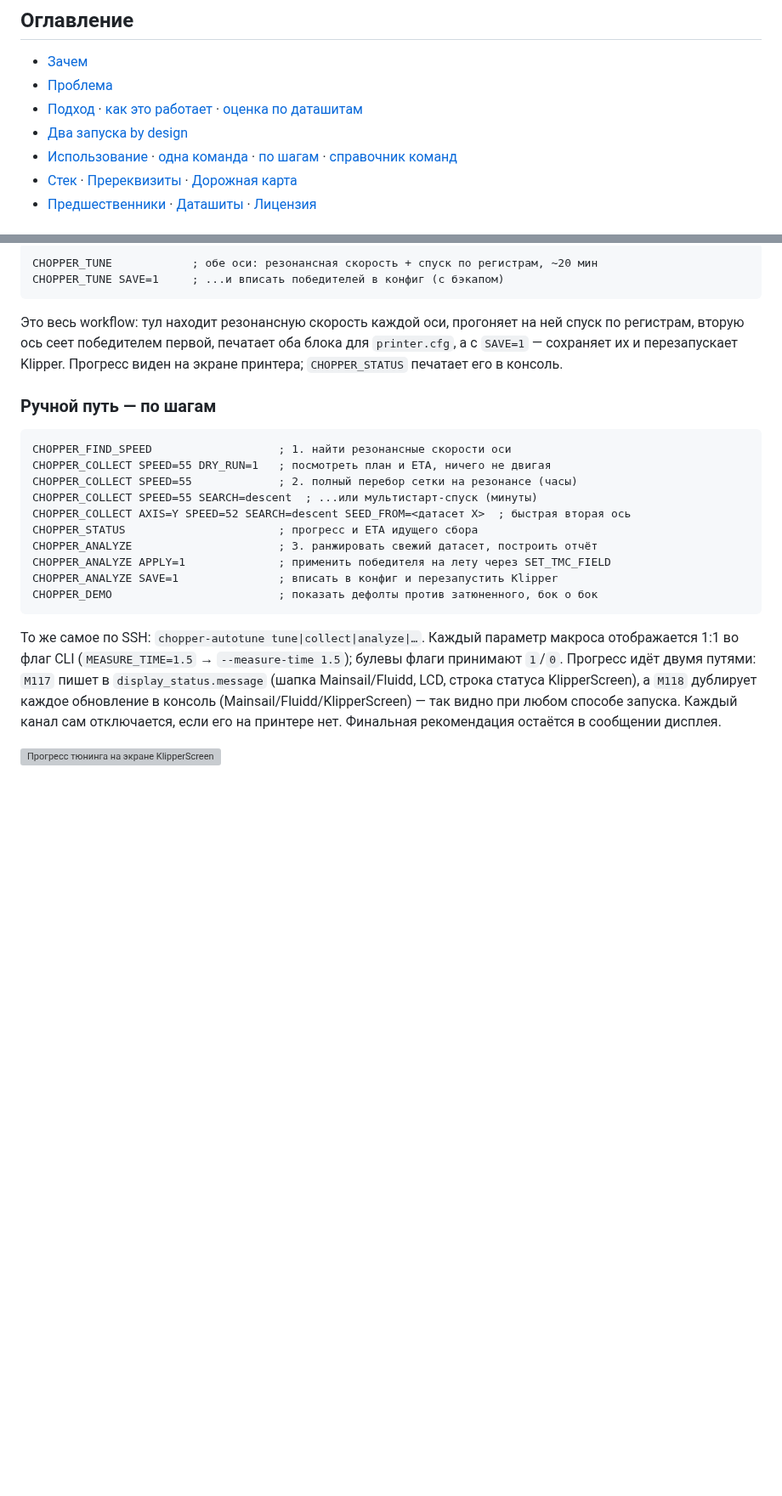
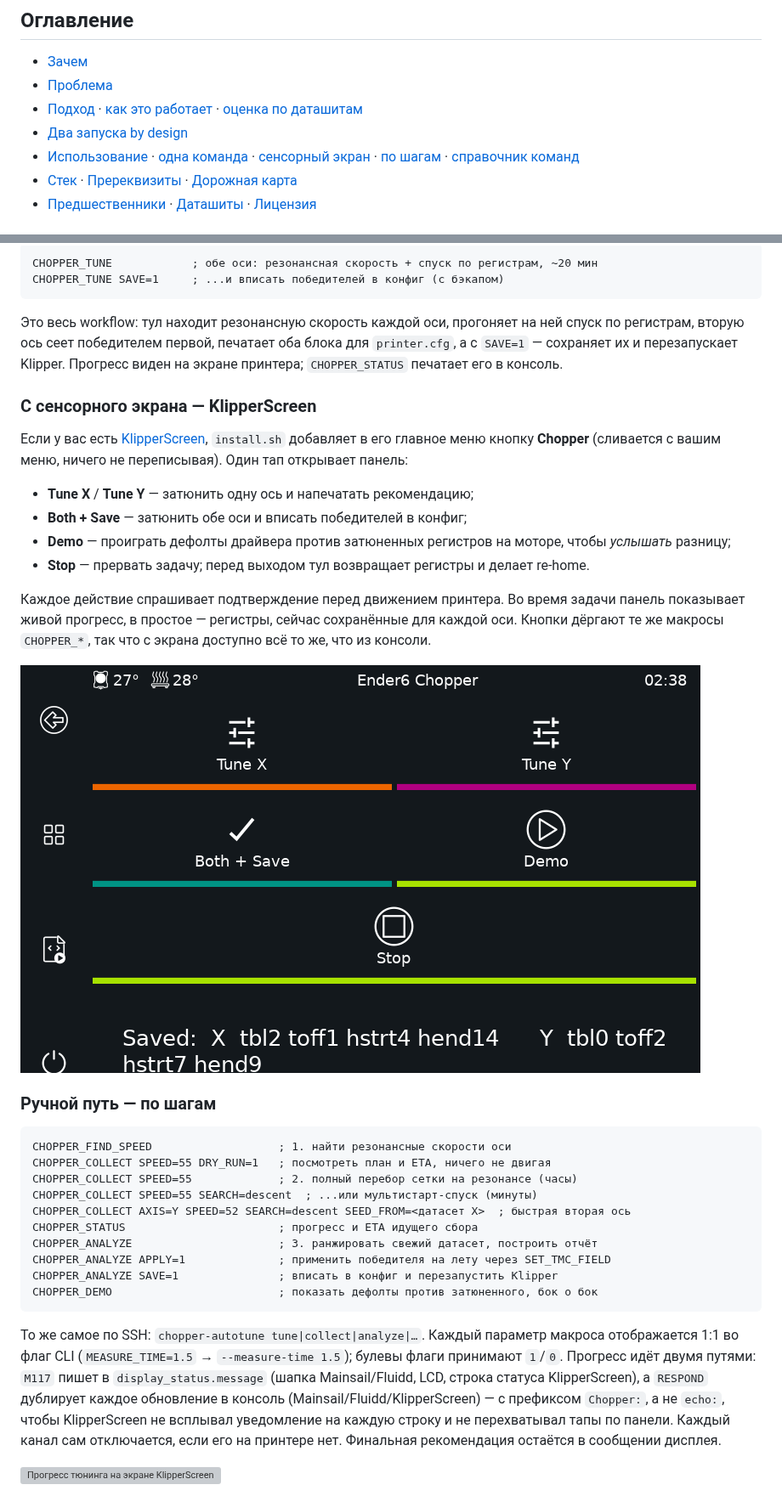
Before and after one commit to anton-vinogradov/chopper-autotune, a Markdown page: README_RU.md, 2 parts joined by grey strips. Shown at 85% size. Drawn GitHub-style; pictures changed too: docs/klipperscreen-panel.png (added); blank space fills up the shorter version; grey boxes are pictures that could not be loaded.

````diff
--- a/README_RU.md
+++ b/README_RU.md
@@ -14,7 +14,7 @@
 - [Проблема](#проблема)
 - [Подход](#подход) · [как это работает](#как-это-работает-сейчас) · [оценка по даташитам](#оценка-по-даташитам-а-не-только-по-измерениям)
 - [Два запуска by design](#два-запуска-by-design)
-- [Использование](#использование) · [одна команда](#простой-путь--одна-команда) · [по шагам](#ручной-путь--по-шагам) · [справочник команд](#справочник-команд)
+- [Использование](#использование) · [одна команда](#простой-путь--одна-команда) · [сенсорный экран](#с-сенсорного-экрана--klipperscreen) · [по шагам](#ручной-путь--по-шагам) · [справочник команд](#справочник-команд)
 - [Стек](#стек) · [Пререквизиты](#пререквизиты) · [Дорожная карта](#дорожная-карта)
 - [Предшественники](#предшественники-и-благодарности) · [Даташиты](#даташиты) · [Лицензия](#лицензия)
 
@@ -89,6 +89,19 @@ CHOPPER_TUNE SAVE=1     ; ...и вписать победителей в кон
 
 Это весь workflow: тул находит резонансную скорость каждой оси, прогоняет на ней спуск по регистрам, вторую ось сеет победителем первой, печатает оба блока для `printer.cfg`, а с `SAVE=1` — сохраняет их и перезапускает Klipper. Прогресс виден на экране принтера; `CHOPPER_STATUS` печатает его в консоль.
 
+### С сенсорного экрана — KlipperScreen
+
+Если у вас есть [KlipperScreen](https://github.com/KlipperScreen/KlipperScreen), `install.sh` добавляет в его главное меню кнопку **Chopper** (сливается с вашим меню, ничего не переписывая). Один тап открывает панель:
+
+- **Tune X** / **Tune Y** — затюнить одну ось и напечатать рекомендацию;
+- **Both + Save** — затюнить обе оси и вписать победителей в конфиг;
+- **Demo** — проиграть дефолты драйвера против затюненных регистров на моторе, чтобы *услышать* разницу;
+- **Stop** — прервать задачу; перед выходом тул возвращает регистры и делает re-home.
+
+Каждое действие спрашивает подтверждение перед движением принтера. Во время задачи панель показывает живой прогресс, в простое — регистры, сейчас сохранённые для каждой оси. Кнопки дёргают те же макросы `CHOPPER_*`, так что с экрана доступно всё то же, что из консоли.
+
+![Панель Chopper на KlipperScreen](docs/klipperscreen-panel.png)
+
 ### Ручной путь — по шагам
 
 ```
@@ -104,7 +117,7 @@ CHOPPER_ANALYZE SAVE=1               ; вписать в конфиг и пер
 CHOPPER_DEMO                         ; показать дефолты против затюненного, бок о бок
 ```
 
-То же самое по SSH: `chopper-autotune tune|collect|analyze|…`. Каждый параметр макроса отображается 1:1 во флаг CLI (`MEASURE_TIME=1.5` → `--measure-time 1.5`); булевы флаги принимают `1`/`0`. Прогресс идёт двумя путями: `M117` пишет в `display_status.message` (шапка Mainsail/Fluidd, LCD, строка статуса KlipperScreen), а `M118` дублирует каждое обновление в консоль (Mainsail/Fluidd/KlipperScreen) — так видно при любом способе запуска. Каждый канал сам отключается, если его на принтере нет. Финальная рекомендация остаётся в сообщении дисплея.
+То же самое по SSH: `chopper-autotune tune|collect|analyze|…`. Каждый параметр макроса отображается 1:1 во флаг CLI (`MEASURE_TIME=1.5` → `--measure-time 1.5`); булевы флаги принимают `1`/`0`. Прогресс идёт двумя путями: `M117` пишет в `display_status.message` (шапка Mainsail/Fluidd, LCD, строка статуса KlipperScreen), а `RESPOND` дублирует каждое обновление в консоль (Mainsail/Fluidd/KlipperScreen) — с префиксом `Chopper:`, а не `echo:`, чтобы KlipperScreen не всплывал уведомление на каждую строку и не перехватывал тапы по панели. Каждый канал сам отключается, если его на принтере нет. Финальная рекомендация остаётся в сообщении дисплея.
 
 ![Прогресс тюнинга на экране KlipperScreen](docs/klipperscreen.svg)
 
````
Also changed, not shown: README.md (+15 -2 lines), 7 other files.
